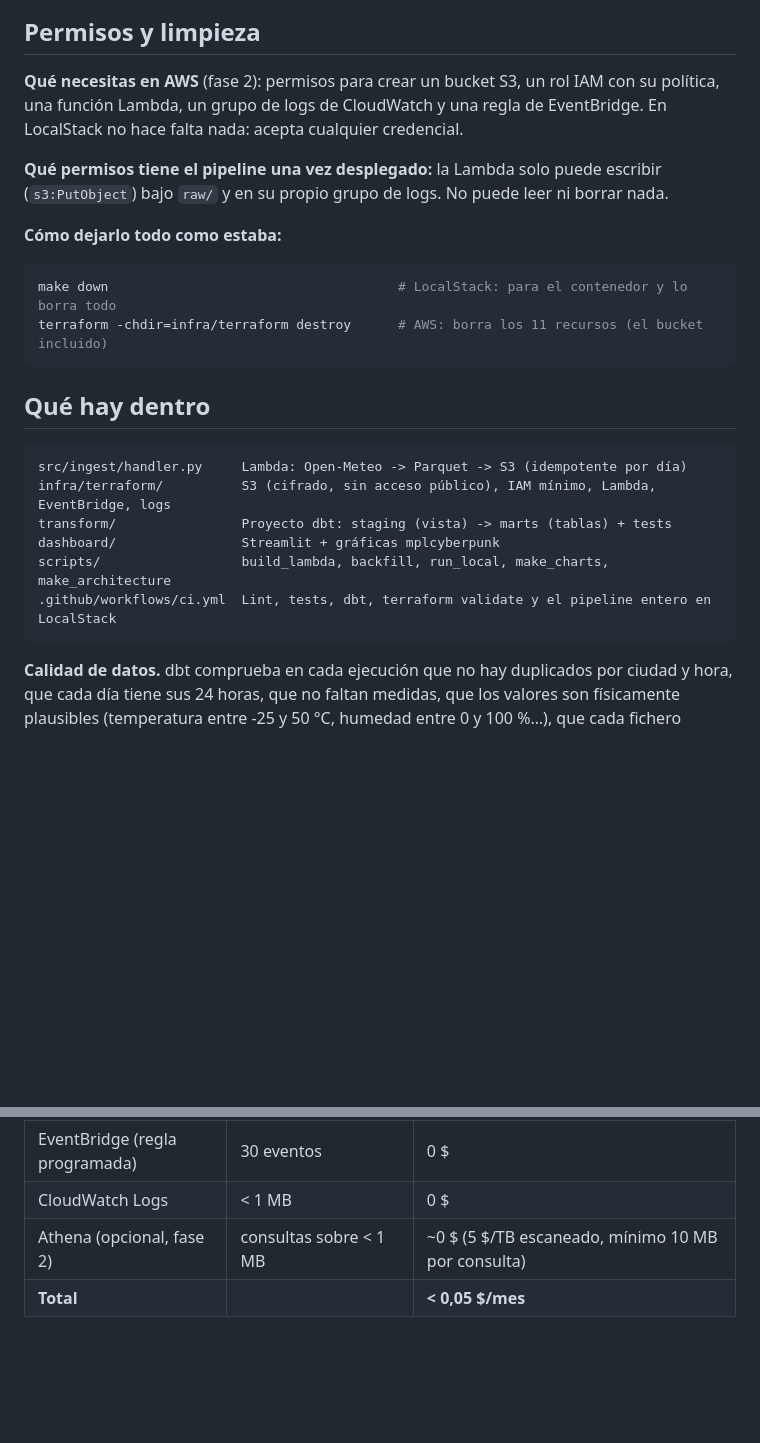
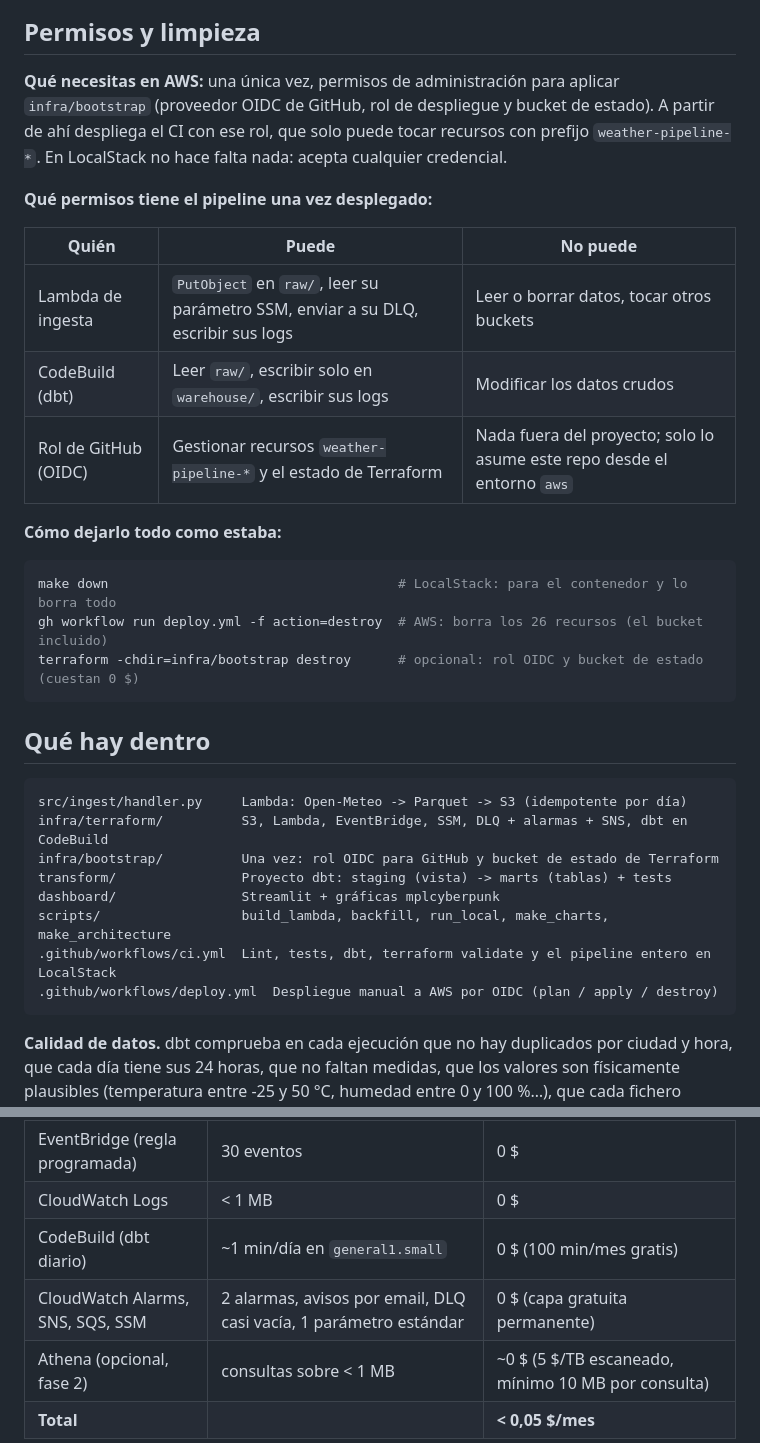
Before and after one commit to AlbaAsca/aws-data-pipeline, a Markdown page: README.md, 2 parts joined by grey strips. GitHub-like rendering; blank space fills up the shorter version.

````diff
--- a/README.md
+++ b/README.md
@@ -134,29 +134,38 @@ luego dbt sobre esos ficheros; útil para trabajar en los modelos sin levantar n
 
 ## Permisos y limpieza
 
-**Qué necesitas en AWS** (fase 2): permisos para crear un bucket S3, un rol IAM con su
-política, una función Lambda, un grupo de logs de CloudWatch y una regla de EventBridge. En
-LocalStack no hace falta nada: acepta cualquier credencial.
+**Qué necesitas en AWS:** una única vez, permisos de administración para aplicar
+`infra/bootstrap` (proveedor OIDC de GitHub, rol de despliegue y bucket de estado). A partir de
+ahí despliega el CI con ese rol, que solo puede tocar recursos con prefijo `weather-pipeline-*`.
+En LocalStack no hace falta nada: acepta cualquier credencial.
 
-**Qué permisos tiene el pipeline una vez desplegado:** la Lambda solo puede escribir
-(`s3:PutObject`) bajo `raw/` y en su propio grupo de logs. No puede leer ni borrar nada.
+**Qué permisos tiene el pipeline una vez desplegado:**
+
+| Quién | Puede | No puede |
+|---|---|---|
+| Lambda de ingesta | `PutObject` en `raw/`, leer su parámetro SSM, enviar a su DLQ, escribir sus logs | Leer o borrar datos, tocar otros buckets |
+| CodeBuild (dbt) | Leer `raw/`, escribir solo en `warehouse/`, escribir sus logs | Modificar los datos crudos |
+| Rol de GitHub (OIDC) | Gestionar recursos `weather-pipeline-*` y el estado de Terraform | Nada fuera del proyecto; solo lo asume este repo desde el entorno `aws` |
 
 **Cómo dejarlo todo como estaba:**
 
 ```bash
 make down                                     # LocalStack: para el contenedor y lo borra todo
-terraform -chdir=infra/terraform destroy      # AWS: borra los 11 recursos (el bucket incluido)
+gh workflow run deploy.yml -f action=destroy  # AWS: borra los 26 recursos (el bucket incluido)
+terraform -chdir=infra/bootstrap destroy      # opcional: rol OIDC y bucket de estado (cuestan 0 $)
 ```
 
 ## Qué hay dentro
 
 ```
 src/ingest/handler.py     Lambda: Open-Meteo -> Parquet -> S3 (idempotente por día)
-infra/terraform/          S3 (cifrado, sin acceso público), IAM mínimo, Lambda, EventBridge, logs
+infra/terraform/          S3, Lambda, EventBridge, SSM, DLQ + alarmas + SNS, dbt en CodeBuild
+infra/bootstrap/          Una vez: rol OIDC para GitHub y bucket de estado de Terraform
 transform/                Proyecto dbt: staging (vista) -> marts (tablas) + tests
 dashboard/                Streamlit + gráficas mplcyberpunk
 scripts/                  build_lambda, backfill, run_local, make_charts, make_architecture
 .github/workflows/ci.yml  Lint, tests, dbt, terraform validate y el pipeline entero en LocalStack
+.github/workflows/deploy.yml  Despliegue manual a AWS por OIDC (plan / apply / destroy)
 ```
 
 **Calidad de datos.** dbt comprueba en cada ejecución que no hay duplicados por ciudad y hora,
@@ -229,6 +238,8 @@ Estimación mensual con el volumen real del proyecto (1 invocación diaria de ~5
 | S3 | < 1 MB almacenado · 30 PUT | < 0,01 $ |
 | EventBridge (regla programada) | 30 eventos | 0 $ |
 | CloudWatch Logs | < 1 MB | 0 $ |
+| CodeBuild (dbt diario) | ~1 min/día en `general1.small` | 0 $ (100 min/mes gratis) |
+| CloudWatch Alarms, SNS, SQS, SSM | 2 alarmas, avisos por email, DLQ casi vacía, 1 parámetro estándar | 0 $ (capa gratuita permanente) |
 | Athena (opcional, fase 2) | consultas sobre < 1 MB | ~0 $ (5 $/TB escaneado, mínimo 10 MB por consulta) |
 | **Total** | | **< 0,05 $/mes** |
 
````
Also changed, not shown: other parts of README.md (+57 -12 lines), docs/img/architecture.png, docs/img/aws/06-codebuild-dbt.jpg (added), docs/img/aws/07-alarms-ssm-s3.jpg (added), docs/img/aws/08-github-deploy-runs.jpg (added), 1 other file.
